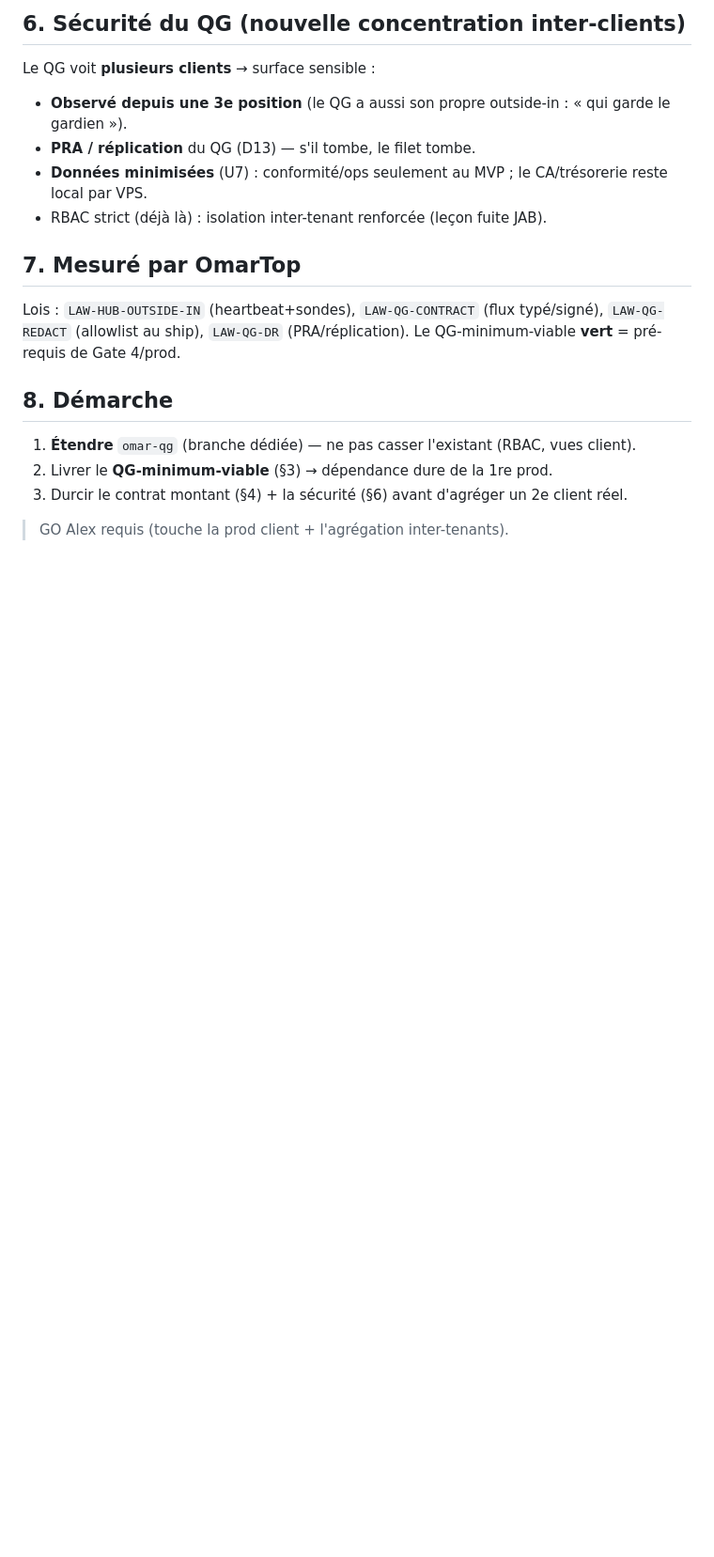
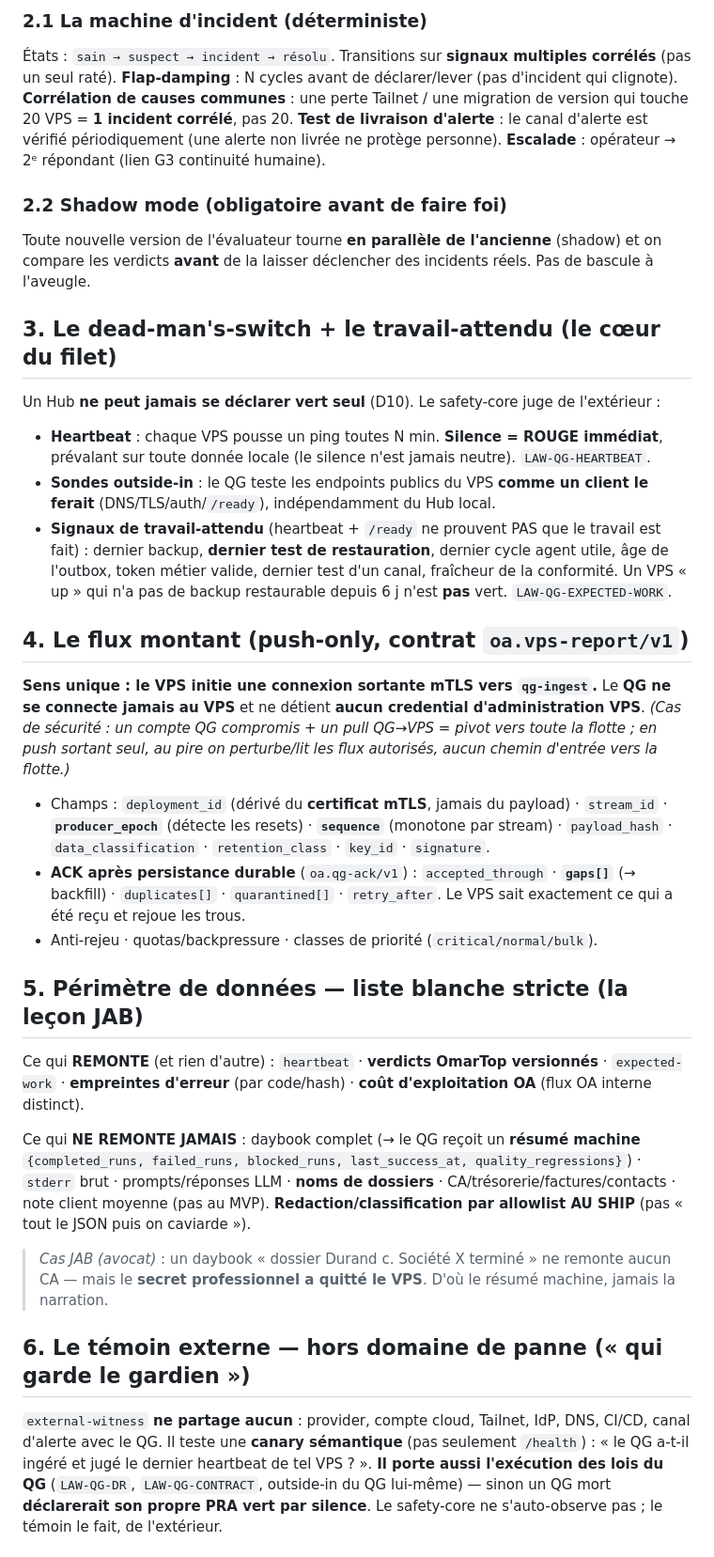
Before and after one commit to omar-paris/omar-qg, a Markdown page: docs/CDC-QG.md, the part around one of its changes. Shown at 94% size. Rendered like a GitHub page; blank space fills up the shorter version.

```diff
--- a/docs/CDC-QG.md
+++ b/docs/CDC-QG.md
@@ -54,17 +45,60 @@ JAB peut contenir un nom de dossier client (D11). Étend le `QG_CONTRACT.md` exi
 
-## 6. Sécurité du QG (nouvelle concentration inter-clients)
-Le QG voit **plusieurs clients** → surface sensible :
-- **Observé depuis une 3e position** (le QG a aussi son propre outside-in : « qui garde le gardien »).
-- **PRA / réplication** du QG (D13) — s'il tombe, le filet tombe.
-- **Données minimisées** (U7) : conformité/ops seulement au MVP ; le CA/trésorerie reste local par VPS.
-- RBAC strict (déjà là) : isolation inter-tenant renforcée (leçon fuite JAB).
+### 2.1 La machine d'incident (déterministe)
+États : `sain → suspect → incident → résolu`. Transitions sur **signaux multiples corrélés** (pas un seul
+raté). **Flap-damping** : N cycles avant de déclarer/lever (pas d'incident qui clignote). **Corrélation de
+causes communes** : une perte Tailnet / une migration de version qui touche 20 VPS = **1 incident
+corrélé**, pas 20. **Test de livraison d'alerte** : le canal d'alerte est vérifié périodiquement (une
+alerte non livrée ne protège personne). **Escalade** : opérateur → 2ᵉ répondant (lien G3 continuité humaine).
 
-## 7. Mesuré par OmarTop
-Lois : `LAW-HUB-OUTSIDE-IN` (heartbeat+sondes), `LAW-QG-CONTRACT` (flux typé/signé), `LAW-QG-REDACT`
-(allowlist au ship), `LAW-QG-DR` (PRA/réplication). Le QG-minimum-viable **vert** = pré-requis de Gate 4/prod.
+### 2.2 Shadow mode (obligatoire avant de faire foi)
+Toute nouvelle version de l'évaluateur tourne **en parallèle de l'ancienne** (shadow) et on compare les
+verdicts **avant** de la laisser déclencher des incidents réels. Pas de bascule à l'aveugle.
 
-## 8. Démarche
-1. **Étendre** `omar-qg` (branche dédiée) — ne pas casser l'existant (RBAC, vues client).
-2. Livrer le **QG-minimum-viable** (§3) → dépendance dure de la 1re prod.
-3. Durcir le contrat montant (§4) + la sécurité (§6) avant d'agréger un 2e client réel.
-> GO Alex requis (touche la prod client + l'agrégation inter-tenants).
+## 3. Le dead-man's-switch + le travail-attendu (le cœur du filet)
+
+Un Hub **ne peut jamais se déclarer vert seul** (D10). Le safety-core juge de l'extérieur :
+
+- **Heartbeat** : chaque VPS pousse un ping toutes N min. **Silence = ROUGE immédiat**, prévalant sur
+  toute donnée locale (le silence n'est jamais neutre). `LAW-QG-HEARTBEAT`.
+- **Sondes outside-in** : le QG teste les endpoints publics du VPS **comme un client le ferait**
+  (DNS/TLS/auth/`/ready`), indépendamment du Hub local.
+- **Signaux de travail-attendu** (heartbeat + `/ready` ne prouvent PAS que le travail est fait) : dernier
+  backup, **dernier test de restauration**, dernier cycle agent utile, âge de l'outbox, token métier
+  valide, dernier test d'un canal, fraîcheur de la conformité. Un VPS « up » qui n'a pas de backup
+  restaurable depuis 6 j n'est **pas** vert. `LAW-QG-EXPECTED-WORK`.
+
+## 4. Le flux montant (push-only, contrat `oa.vps-report/v1`)
+
+**Sens unique : le VPS initie une connexion sortante mTLS vers `qg-ingest`.** Le **QG ne se connecte
+jamais au VPS** et ne détient **aucun credential d'administration VPS**. *(Cas de sécurité : un compte QG
+compromis + un pull QG→VPS = pivot vers toute la flotte ; en push sortant seul, au pire on perturbe/lit
+les flux autorisés, aucun chemin d'entrée vers la flotte.)*
+
+- Champs : `deployment_id` (dérivé du **certificat mTLS**, jamais du payload) · `stream_id` ·
+  **`producer_epoch`** (détecte les resets) · **`sequence`** (monotone par stream) · `payload_hash` ·
+  `data_classification` · `retention_class` · `key_id` · `signature`.
+- **ACK après persistance durable** (`oa.qg-ack/v1`) : `accepted_through` · **`gaps[]`** (→ backfill) ·
+  `duplicates[]` · `quarantined[]` · `retry_after`. Le VPS sait exactement ce qui a été reçu et rejoue les trous.
+- Anti-rejeu · quotas/backpressure · classes de priorité (`critical/normal/bulk`).
+
+## 5. Périmètre de données — liste blanche stricte (la leçon JAB)
+
+Ce qui **REMONTE** (et rien d'autre) : `heartbeat` · **verdicts OmarTop versionnés** · `expected-work` ·
+**empreintes d'erreur** (par code/hash) · **coût d'exploitation OA** (flux OA interne distinct).
+
+Ce qui **NE REMONTE JAMAIS** : daybook complet (→ le QG reçoit un **résumé machine**
+`{completed_runs, failed_runs, blocked_runs, last_success_at, quality_regressions}`) · `stderr` brut ·
+prompts/réponses LLM · **noms de dossiers** · CA/trésorerie/factures/contacts · note client moyenne (pas
+au MVP). **Redaction/classification par allowlist AU SHIP** (pas « tout le JSON puis on caviarde »).
+
+> *Cas JAB (avocat)* : un daybook « dossier Durand c. Société X terminé » ne remonte aucun CA — mais le
+> **secret professionnel a quitté le VPS**. D'où le résumé machine, jamais la narration.
+
+## 6. Le témoin externe — hors domaine de panne (« qui garde le gardien »)
+
+`external-witness` **ne partage aucun** : provider, compte cloud, Tailnet, IdP, DNS, CI/CD, canal
+d'alerte avec le QG. Il teste une **canary sémantique** (pas seulement `/health`) : « le QG a-t-il ingéré
+et jugé le dernier heartbeat de tel VPS ? ». **Il porte aussi l'exécution des lois du QG** (`LAW-QG-DR`,
+`LAW-QG-CONTRACT`, outside-in du QG lui-même) — sinon un QG mort **déclarerait son propre PRA vert par
+silence**. Le safety-core ne s'auto-observe pas ; le témoin le fait, de l'extérieur.
+
```
Also changed, not shown: other parts of docs/CDC-QG.md (+83 -45 lines).
